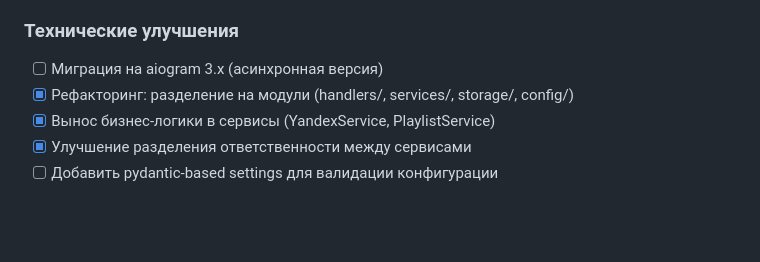
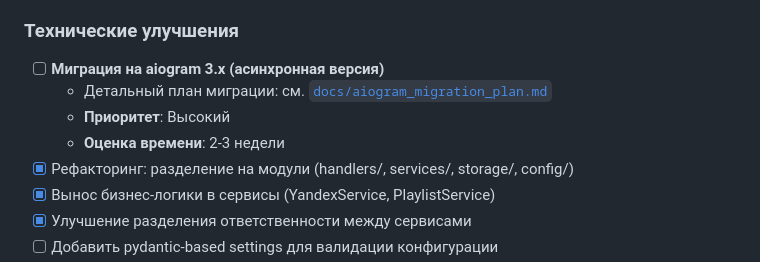
Before and after one commit to DanilKorotaev/ym-playlist-bot, a Markdown page: docs/todo.md, the part around the change. GitHub-like rendering; blank space fills up the shorter version.

Commit message:
aiogram migration docs

```diff
--- a/docs/todo.md
+++ b/docs/todo.md
@@ -66,7 +66,10 @@
 - [ ] Прикреплять картинку из плейлиста ЯМ в сообщение с инфо о плейлисте
 
 ### Технические улучшения
-- [ ] Миграция на aiogram 3.x (асинхронная версия)
+- [ ] **Миграция на aiogram 3.x (асинхронная версия)**
+  - Детальный план миграции: см. [`docs/aiogram_migration_plan.md`](aiogram_migration_plan.md)
+  - **Приоритет**: Высокий
+  - **Оценка времени**: 2-3 недели
 - [x] Рефакторинг: разделение на модули (handlers/, services/, storage/, config/)
 - [x] Вынос бизнес-логики в сервисы (YandexService, PlaylistService)
 - [x] Улучшение разделения ответственности между сервисами
```
Also changed, not shown: docs/aiogram_migration_plan.md (added, +144 -0 lines).
